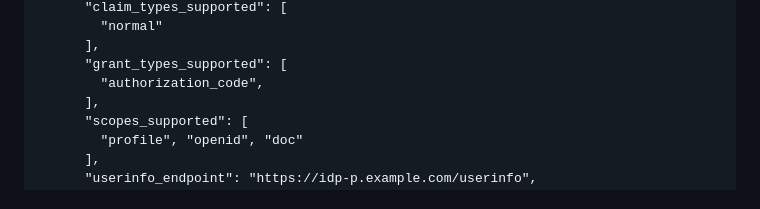
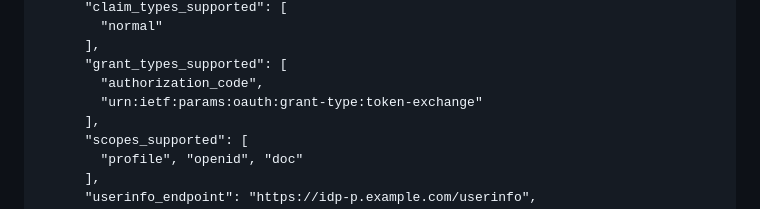
Before and after one commit to Logius-standaarden/OIDC-NLGOV, a Markdown page: ProviderProfile.md, the part around the change. Rendered like a GitHub page.

Commit message:
Beheer: toevoegen token exchange grant type

```diff
--- a/ProviderProfile.md
+++ b/ProviderProfile.md
@@ -480,6 +480,7 @@ The following example shows the JSON document found at a discovery endpoint for
       ],
       "grant_types_supported": [
         "authorization_code",
+        "urn:ietf:params:oauth:grant-type:token-exchange"
       ],
       "scopes_supported": [
         "profile", "openid", "doc"
```
